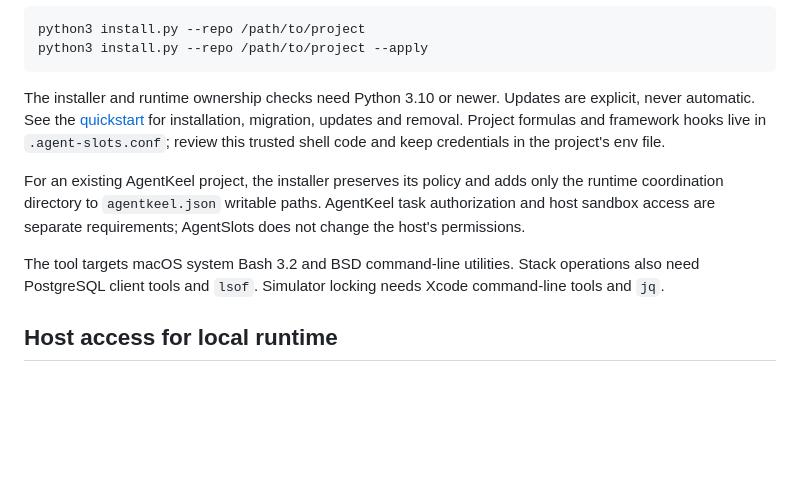
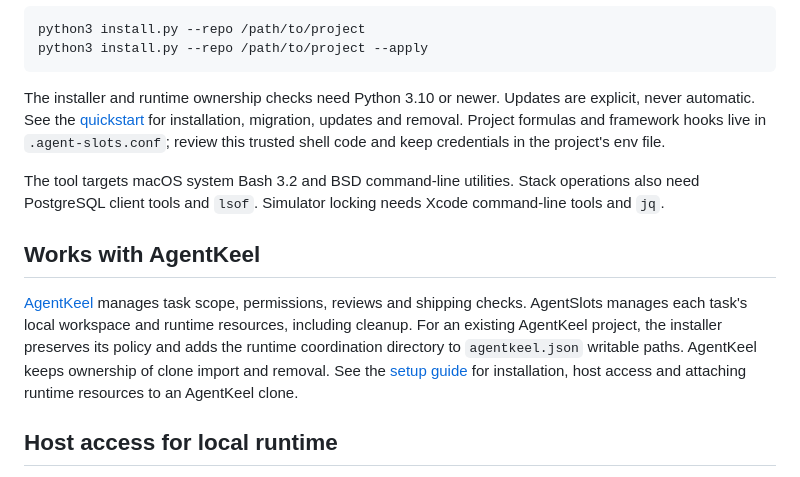
Before and after one commit to hishamalward/agentslots, a Markdown page: README.md, the part around the change. Drawn GitHub-style; blank space fills up the shorter version.

Commit message:
docs: explain AgentKeel integration and resource ownership

```diff
--- a/README.md
+++ b/README.md
@@ -86,12 +86,17 @@ automatic. See the [quickstart](QUICKSTART.md) for installation, migration, upda
 Project formulas and framework hooks live in `.agent-slots.conf`; review this trusted shell code
 and keep credentials in the project's env file.
 
-For an existing AgentKeel project, the installer preserves its policy and adds only the runtime
-coordination directory to `agentkeel.json` writable paths. AgentKeel task authorization and host
-sandbox access are separate requirements; AgentSlots does not change the host's permissions.
-
 The tool targets macOS system Bash 3.2 and BSD command-line utilities. Stack operations also need
 PostgreSQL client tools and `lsof`. Simulator locking needs Xcode command-line tools and `jq`.
+
+## Works with AgentKeel
+
+[AgentKeel](https://github.com/hishamalward/agentkeel) manages task scope, permissions, reviews
+and shipping checks. AgentSlots manages each task's local workspace and runtime resources,
+including cleanup. For an existing AgentKeel project, the installer preserves its policy and
+adds the runtime coordination directory to `agentkeel.json` writable paths. AgentKeel keeps
+ownership of clone import and removal. See the [setup guide](QUICKSTART.md) for installation,
+host access and attaching runtime resources to an AgentKeel clone.
 
 ## Host access for local runtime
 
```
